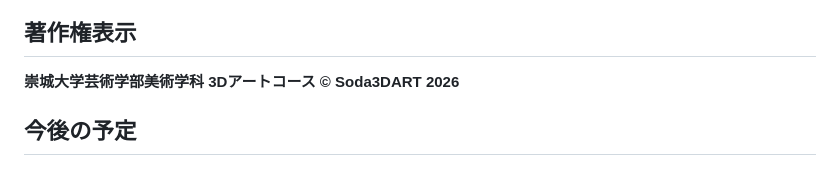
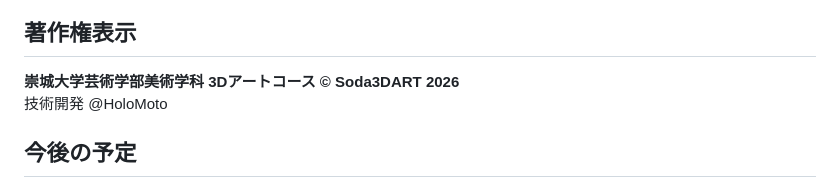
Before and after one commit to SODA3DART/ARtrium_WebARTools, a Markdown page: README.md, the part around the change. GitHub-like rendering.

```diff
--- a/README.md
+++ b/README.md
@@ -130,6 +130,7 @@ ARtrium_WebARTools/
 ## 著作権表示
 
 **崇城大学芸術学部美術学科 3Dアートコース © Soda3DART 2026**
+技術開発 @HoloMoto
 
 ## 今後の予定
 
```
